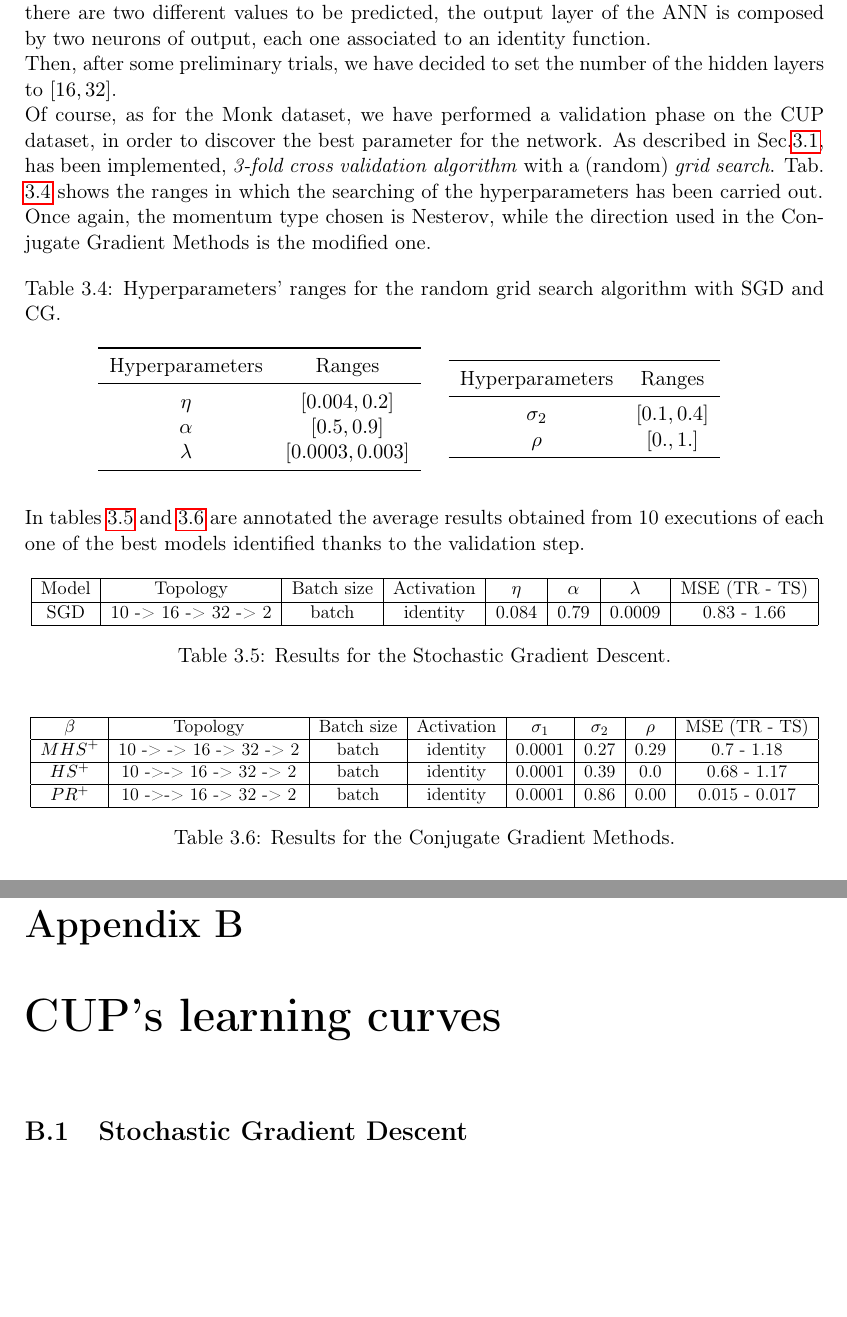
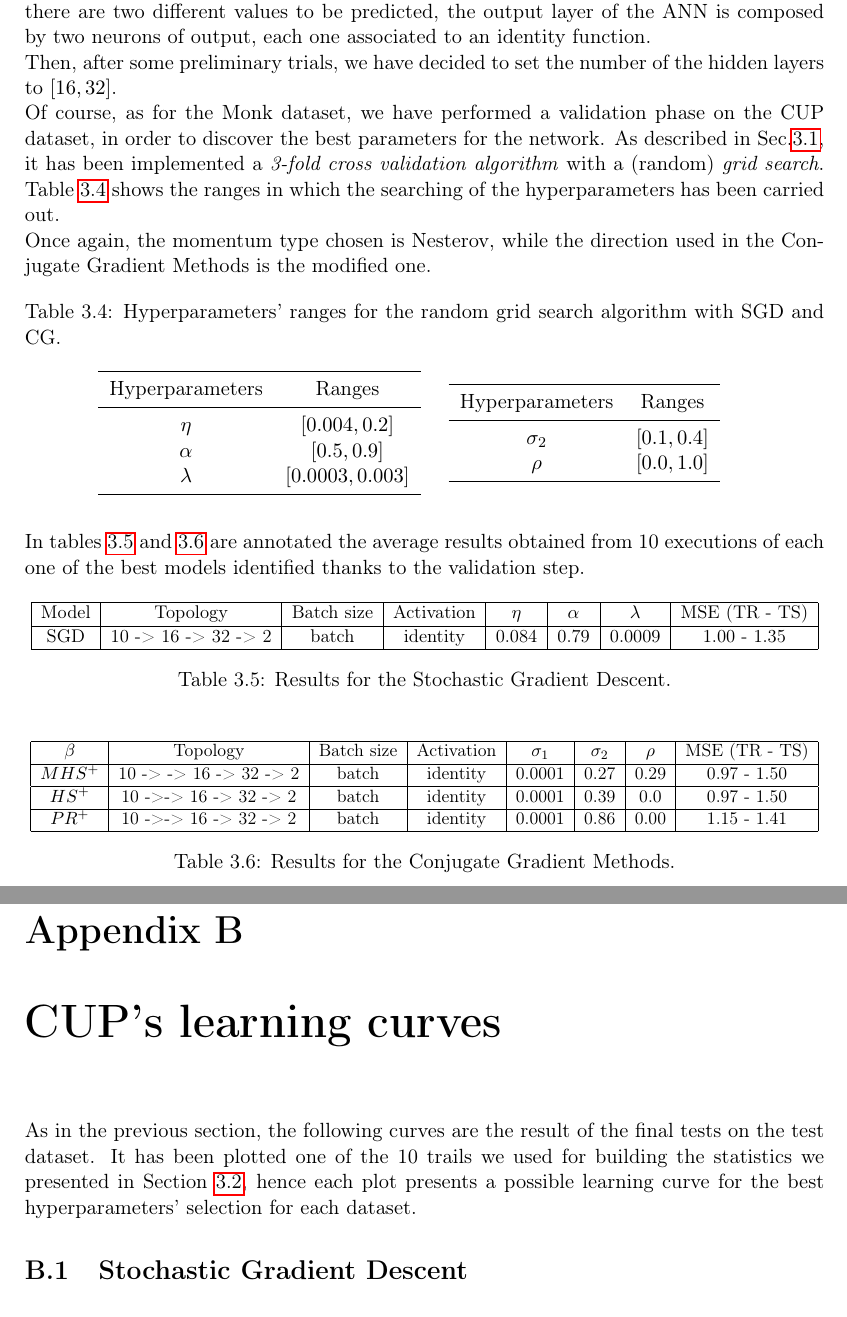
Before and after one commit to germz01/CMLDA, a LaTeX document (report/main.tex, which reads report/chapters/3/3.tex, report/chapters/appendix/appendix.tex): two parts of pages 19 and 33 of 38 before the commit and two parts of pages 19 and 34 of 39 after it, joined at a grey line, cut so that both start at the same text, the shorter picture padded with empty space. Compiled offline with pdfLaTeX.

Commit message:
All done

```diff
--- a/report/chapters/3/3.tex
+++ b/report/chapters/3/3.tex
@@ -186,7 +186,7 @@
 
         Then, after some preliminary trials, we have decided to set the number of the hidden layers to $[16, 32]$.
 
-        Of course, as for the Monk dataset, we have performed a validation phase on the CUP dataset, in order to discover the best parameter for the network. As described in Sec.\ref{sec:monks}, has been implemented, \textit{3-fold cross validation algorithm} with a (random) \textit{grid search}.  Tab. \ref{tab:hyper_cup} shows the ranges in which the searching of the hyperparameters has been carried out.
+        Of course, as for the Monk dataset, we have performed a validation phase on the CUP dataset, in order to discover the best parameters for the network. As described in Sec.\ref{sec:monks}, it has been implemented a \textit{3-fold cross validation algorithm} with a (random) \textit{grid search}.  Table \ref{tab:hyper_cup} shows the ranges in which the searching of the hyperparameters has been carried out.
 
         Once again, the momentum type chosen is Nesterov, while the direction used in the Conjugate Gradient Methods is the modified one.
 
@@ -217,7 +217,7 @@
                     \midrule
                     $\sigma_2$ & $\left [0.1, 0.4 \right ]$\\
 
-                    $\rho$ & $[0., 1.]$ \\
+                    $\rho$ & $[0.0, 1.0]$ \\
 
                     \midrule
               \end{tabular}
@@ -236,7 +236,7 @@
                             Model & Topology & Batch size & Activation & $\eta$ & $\alpha$ & $\lambda$
                             & MSE (TR - TS) \\
                             \hline
-                            SGD & 10 -> 16 -> 32 -> 2 & batch & identity & 0.084 & 0.79 & 0.0009 & 0.83 - 1.66 \\
+                            SGD & 10 -> 16 -> 32 -> 2 & batch & identity & 0.084 & 0.79 & 0.0009 & 1.00 - 1.35 \\
                             \hline
                         \end{tabular}
                     }
@@ -254,13 +254,13 @@
                             $\beta$ & Topology & Batch size & Activation & $\sigma_1$ & $\sigma_2$ & $\rho$
                             & MSE (TR - TS) \\
                             \hline
-                            $MHS^+$ & 10 -> -> 16 -> 32 -> 2& batch & identity & 0.0001 & 0.27 & 0.29 & 0.7 - 1.18\\
+                            $MHS^+$ & 10 -> -> 16 -> 32 -> 2& batch & identity & 0.0001 & 0.27 & 0.29 & 0.97 - 1.50\\
                             \hline
                             $HS^+$  & 10 ->-> 16 -> 32 -> 2& batch & identity & 0.0001 & 0.39 & 0.0
-                            & 0.68 - 1.17  \\
+                            & 0.97 - 1.50  \\
                             \hline
                             $PR^+$  & 10 ->-> 16 -> 32 -> 2& batch & identity & 0.0001 & 0.86 & 0.00
-                            & 0.015 - 0.017\\
+                            & 1.15 - 1.41\\
                             \hline
                         \end{tabular}
                     }
--- a/report/chapters/appendix/appendix.tex
+++ b/report/chapters/appendix/appendix.tex
@@ -276,7 +276,7 @@
 
     \chapter{CUP's learning curves} % (fold)
     \label{cha:cup_learning_curves}
-
+        As in the previous section, the following curves are the result of the final tests on the test dataset. It has been plotted one of the 10 trails we used for building the statistics we presented in Section \ref{sec:cup}, hence each plot presents a possible learning curve for the best hyperparameters’ selection for each dataset.
         \section{Stochastic Gradient Descent} % (fold)
         \label{sec:cup_sgd}
 
```
Also changed, not shown: data/CUP/cgd_hs_cup_statistics.csv (+1 -1 lines), data/CUP/cgd_mhs_cup_statistics.csv (+1 -1 lines), data/CUP/cgd_pr_cup_statistics.csv (added, +2 -0 lines), data/CUP/sgd_cup_statistics.csv (+1 -1 lines), report/img/CGD/cgd_mse_test_hs_cup.pdf, report/img/CGD/cgd_mse_test_mhs_cup.pdf, report/img/CGD/cgd_mse_test_pr_cup.pdf (added), report/main.pdf, report/chapters/3/3.tex (2 more changed lines), report/chapters/appendix/appendix.tex (8 more changed lines), 4 other files.
